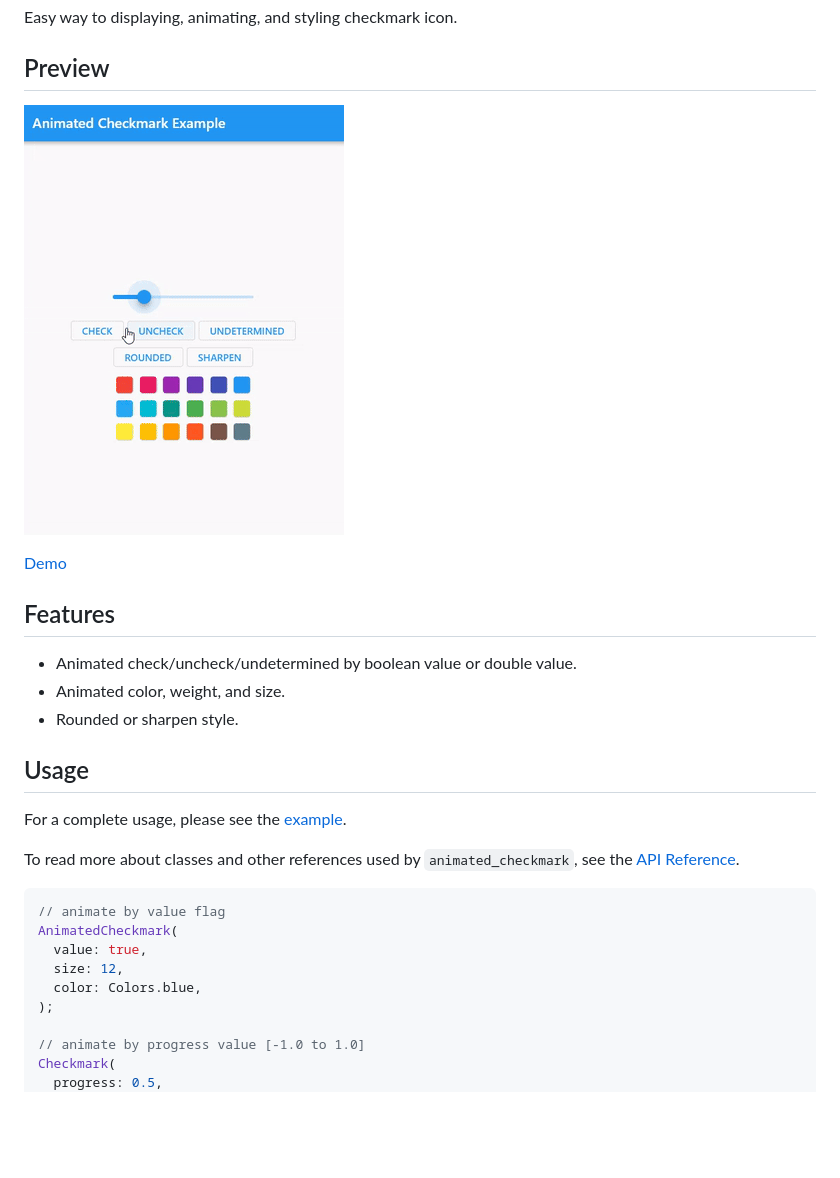
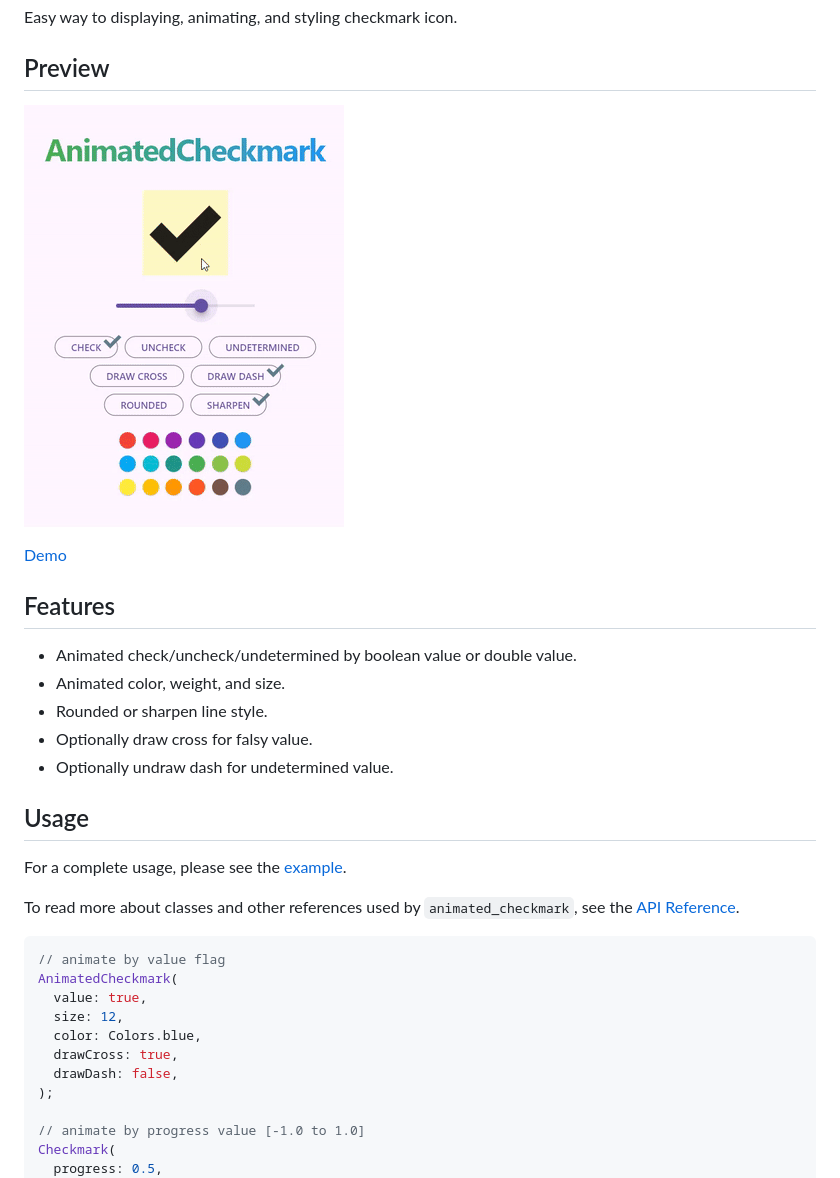
Before and after one commit to davigmacode/flutter_animated_checkmark, a Markdown page: README.md, the part around the change. Drawn GitHub-style; pictures changed too: media/preview.gif; blank space fills up the shorter version.

```diff
--- a/README.md
+++ b/README.md
@@ -12,7 +12,9 @@ Easy way to displaying, animating, and styling checkmark icon.
 
 * Animated check/uncheck/undetermined by boolean value or double value.
 * Animated color, weight, and size.
-* Rounded or sharpen style.
+* Rounded or sharpen line style.
+* Optionally draw cross for falsy value.
+* Optionally undraw dash for undetermined value.
 
 ## Usage
 
@@ -26,6 +28,8 @@ AnimatedCheckmark(
   value: true,
   size: 12,
   color: Colors.blue,
+  drawCross: true,
+  drawDash: false,
 );
 
 // animate by progress value [-1.0 to 1.0]
```
Also changed, not shown: CHANGELOG.md (+4 -0 lines), 3 other files.
